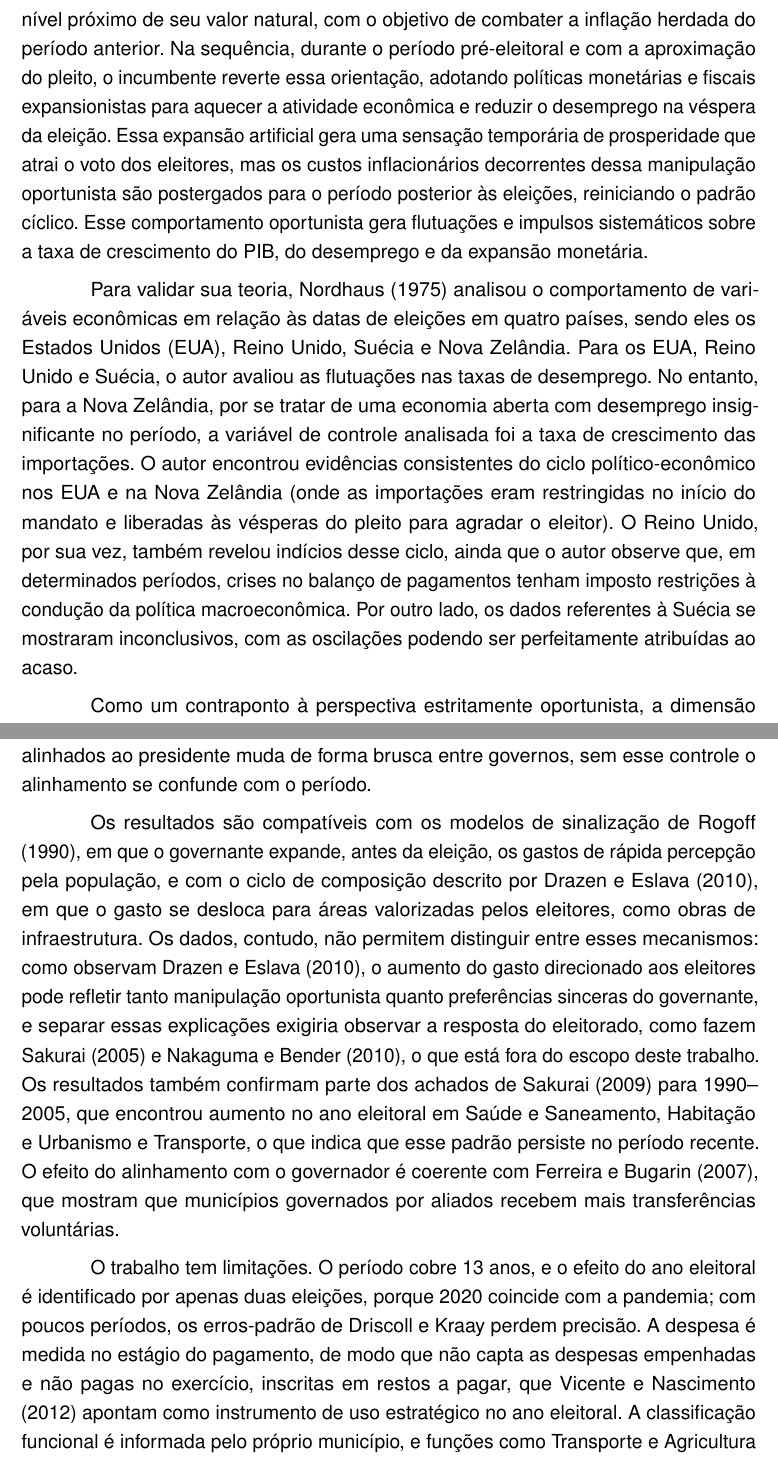
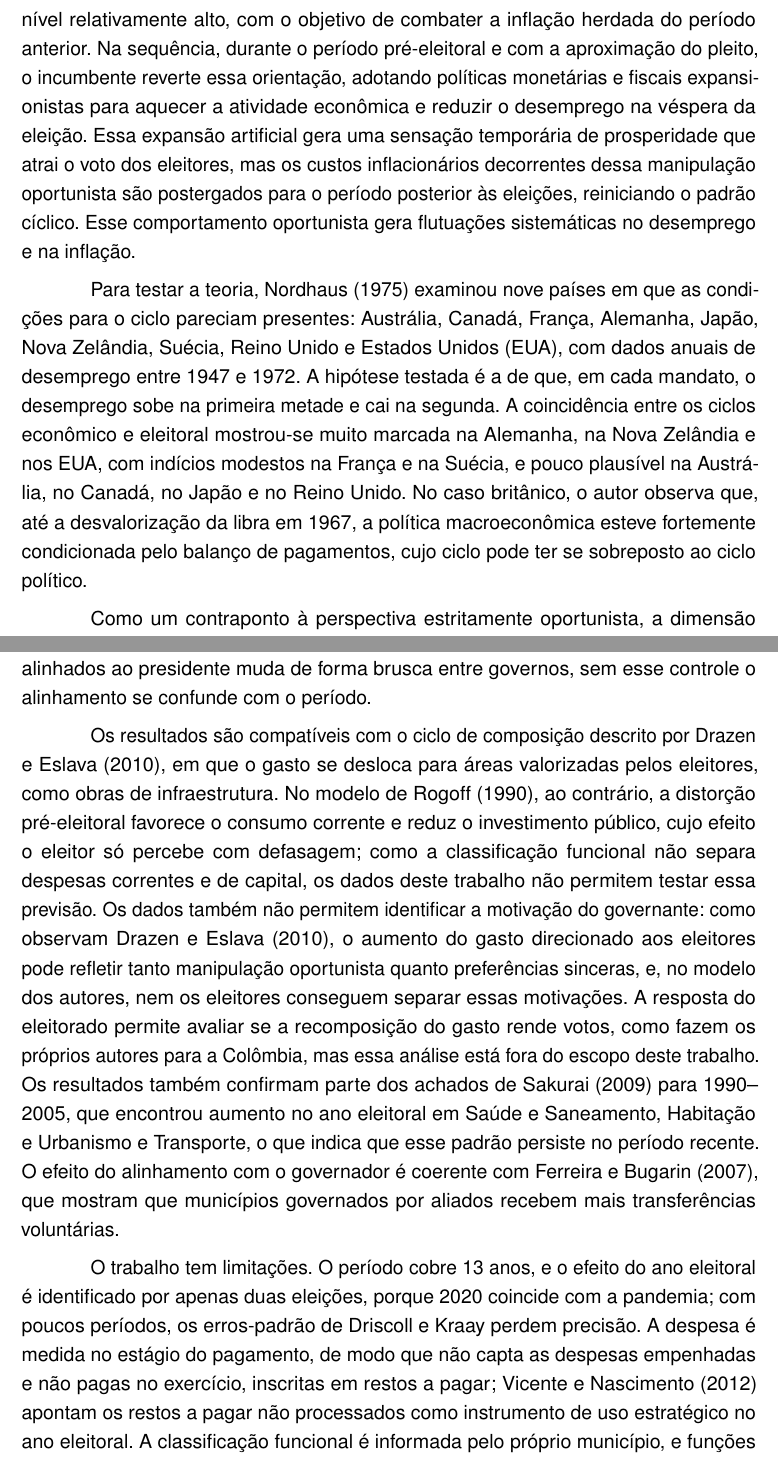
Before and after one commit to Lorenzo-Geronazzo/TCC_latex, a LaTeX thesis (000-main.tex, which reads 02-cap02.tex, 05-cap05.tex): two parts of pages 18 and 64 of 93, joined at a grey line, cut so that both start at the same text. Compiled offline with pdfLaTeX.

Commit message:
Corrige descrição de Nordhaus, Rogoff, Ferreira e Bugarin, Sakurai e Menezes-Filho e Vicente e Nascimento conforme os originais; ajusta a conclusão
Co-Authored-By: Claude Opus 5.5 <noreply@anthropic.com>

```diff
--- a/02-cap02.tex
+++ b/02-cap02.tex
@@ -6,9 +6,9 @@ A partir de meados da década de 1970, a teoria dos ciclos político-econômicos
 
 O pressuposto fundamental do modelo de Nordhaus baseia-se na existência de uma curva de Phillips de curto prazo, que permite explorar um \textit{trade-off} temporário entre inflação e desemprego. Sob a suposição de que os eleitores são dotados de expectativas adaptativas e exibem um comportamento ``míope'' (acabam priorizando retrospectivamente os resultados econômicos observados no período imediatamente anterior ao pleito), os governantes oportunistas detêm as condições necessárias para manipular a economia com fins eleitorais. Nessa estrutura, os partidos são puramente orientados para o poder. Seu único objetivo é ganhar eleições e maximizar a quantidade de votos no próximo pleito, utilizando as políticas econômicas para atingir esse fim.
 
-O funcionamento dinâmico desse ciclo ocorre de forma padronizada de acordo com o calendário das eleições. Logo após a eleição, o governante vitorioso adota políticas macroeconômicas austeras e contracionistas para elevar o desemprego a um nível próximo de seu valor natural, com o objetivo de combater a inflação herdada do período anterior. Na sequência, durante o período pré-eleitoral e com a aproximação do pleito, o incumbente reverte essa orientação, adotando políticas monetárias e fiscais expansionistas para aquecer a atividade econômica e reduzir o desemprego na véspera da eleição. Essa expansão artificial gera uma sensação temporária de prosperidade que atrai o voto dos eleitores, mas os custos inflacionários decorrentes dessa manipulação oportunista são postergados para o período posterior às eleições, reiniciando o padrão cíclico. Esse comportamento oportunista gera flutuações e impulsos sistemáticos sobre a taxa de crescimento do PIB, do desemprego e da expansão monetária.
+O funcionamento dinâmico desse ciclo ocorre de forma padronizada de acordo com o calendário das eleições. Logo após a eleição, o governante vitorioso adota políticas macroeconômicas austeras e contracionistas para elevar o desemprego a um nível relativamente alto, com o objetivo de combater a inflação herdada do período anterior. Na sequência, durante o período pré-eleitoral e com a aproximação do pleito, o incumbente reverte essa orientação, adotando políticas monetárias e fiscais expansionistas para aquecer a atividade econômica e reduzir o desemprego na véspera da eleição. Essa expansão artificial gera uma sensação temporária de prosperidade que atrai o voto dos eleitores, mas os custos inflacionários decorrentes dessa manipulação oportunista são postergados para o período posterior às eleições, reiniciando o padrão cíclico. Esse comportamento oportunista gera flutuações sistemáticas no desemprego e na inflação.
 
-Para validar sua teoria, \textcite{nordhaus1975} analisou o comportamento de variáveis econômicas em relação às datas de eleições em quatro países, sendo eles os Estados Unidos (EUA), Reino Unido, Suécia e Nova Zelândia. Para os EUA, Reino Unido e Suécia, o autor avaliou as flutuações nas taxas de desemprego. No entanto, para a Nova Zelândia, por se tratar de uma economia aberta com desemprego insignificante no período, a variável de controle analisada foi a taxa de crescimento das importações. O autor encontrou evidências consistentes do ciclo político-econômico nos EUA e na Nova Zelândia (onde as importações eram restringidas no início do mandato e liberadas às vésperas do pleito para agradar o eleitor). O Reino Unido, por sua vez, também revelou indícios desse ciclo, ainda que o autor observe que, em determinados períodos, crises no balanço de pagamentos tenham imposto restrições à condução da política macroeconômica. Por outro lado, os dados referentes à Suécia se mostraram inconclusivos, com as oscilações podendo ser perfeitamente atribuídas ao acaso.
+Para testar a teoria, \textcite{nordhaus1975} examinou nove países em que as condições para o ciclo pareciam presentes: Austrália, Canadá, França, Alemanha, Japão, Nova Zelândia, Suécia, Reino Unido e Estados Unidos (EUA), com dados anuais de desemprego entre 1947 e 1972. A hipótese testada é a de que, em cada mandato, o desemprego sobe na primeira metade e cai na segunda. A coincidência entre os ciclos econômico e eleitoral mostrou-se muito marcada na Alemanha, na Nova Zelândia e nos EUA, com indícios modestos na França e na Suécia, e pouco plausível na Austrália, no Canadá, no Japão e no Reino Unido. No caso britânico, o autor observa que, até a desvalorização da libra em 1967, a política macroeconômica esteve fortemente condicionada pelo balanço de pagamentos, cujo ciclo pode ter se sobreposto ao ciclo político.
 
 Como um contraponto à perspectiva estritamente oportunista, a dimensão ideológica foi introduzida no estudo das flutuações macroeconômicas, estabelecendo as bases dos chamados Ciclos Político-Partidários. Ao contrário da premissa de que os governantes agem de maneira idêntica na busca pela reeleição, o modelo de \textcite{hibbs1977} postula que os partidos políticos são orientados por preferências ideológicas distintas e consistentes, buscando atender aos interesses econômicos específicos de suas respectivas bases eleitorais. A conduta macroeconômica, sob essa ótica, baseia-se em escolhas divergentes no \textit{trade-off} entre inflação e desemprego: enquanto os partidos de esquerda priorizam o combate ao desemprego, a expansão econômica e políticas de distribuição de renda, mostrando-se dispostos a tolerar taxas de inflação mais elevadas em benefício das classes trabalhadoras, os partidos de centro e direita priorizam o controle inflacionário e a estabilidade de preços, adotando políticas de austeridade monetária e fiscal que frequentemente resultam em maiores taxas de desemprego no curto e médio prazo.
 
--- a/05-cap05.tex
+++ b/05-cap05.tex
@@ -12,8 +12,8 @@ Na despesa total, o ano eleitoral está associado a um gasto cerca de 5,3\% maio
 
 Quanto às coalizões, prefeitos da coligação do governador gastam cerca de 0,37\% a mais no total, um efeito pequeno, mas que se mantém em todos os testes que incluem esse coeficiente, e cerca de 0,7\% a mais em Administração. Como as transferências correntes já estão entre os controles, esse efeito pode refletir canais de apoio estadual não captados pelas transferências correntes, como as transferências de capital. O alinhamento com o presidente, por sua vez, não tem efeito sobre a despesa total na amostra completa, e o resultado é sensível ao período: na amostra de 2013 a 2023, o coeficiente fica negativo, de cerca de $-$0,3\%. A comparação entre os dois modelos mostra a importância do efeito fixo de ano: como a proporção de prefeitos alinhados ao presidente muda de forma brusca entre governos, sem esse controle o alinhamento se confunde com o período.
 
-Os resultados são compatíveis com os modelos de sinalização de \textcite{rogoff1990}, em que o governante expande, antes da eleição, os gastos de rápida percepção pela população, e com o ciclo de composição descrito por \textcite{drazen2010}, em que o gasto se desloca para áreas valorizadas pelos eleitores, como obras de infraestrutura. Os dados, contudo, não permitem distinguir entre esses mecanismos: como observam \textcite{drazen2010}, o aumento do gasto direcionado aos eleitores pode refletir tanto manipulação oportunista quanto preferências sinceras do governante, e separar essas explicações exigiria observar a resposta do eleitorado, como fazem \textcite{sakurai2005} e \textcite{nakaguma2010}, o que está fora do escopo deste trabalho. Os resultados também confirmam parte dos achados de \textcite{sakurai2009} para 1990--2005, que encontrou aumento no ano eleitoral em Saúde e Saneamento, Habitação e Urbanismo e Transporte, o que indica que esse padrão persiste no período recente. O efeito do alinhamento com o governador é coerente com \textcite{ferreira2007}, que mostram que municípios governados por aliados recebem mais transferências voluntárias.
+Os resultados são compatíveis com o ciclo de composição descrito por \textcite{drazen2010}, em que o gasto se desloca para áreas valorizadas pelos eleitores, como obras de infraestrutura. No modelo de \textcite{rogoff1990}, ao contrário, a distorção pré-eleitoral favorece o consumo corrente e reduz o investimento público, cujo efeito o eleitor só percebe com defasagem; como a classificação funcional não separa despesas correntes e de capital, os dados deste trabalho não permitem testar essa previsão. Os dados também não permitem identificar a motivação do governante: como observam \textcite{drazen2010}, o aumento do gasto direcionado aos eleitores pode refletir tanto manipulação oportunista quanto preferências sinceras, e, no modelo dos autores, nem os eleitores conseguem separar essas motivações. A resposta do eleitorado permite avaliar se a recomposição do gasto rende votos, como fazem os próprios autores para a Colômbia, mas essa análise está fora do escopo deste trabalho. Os resultados também confirmam parte dos achados de \textcite{sakurai2009} para 1990--2005, que encontrou aumento no ano eleitoral em Saúde e Saneamento, Habitação e Urbanismo e Transporte, o que indica que esse padrão persiste no período recente. O efeito do alinhamento com o governador é coerente com \textcite{ferreira2007}, que mostram que municípios governados por aliados recebem mais transferências voluntárias.
 
-O trabalho tem limitações. O período cobre 13 anos, e o efeito do ano eleitoral é identificado por apenas duas eleições, porque 2020 coincide com a pandemia; com poucos períodos, os erros-padrão de Driscoll e Kraay perdem precisão. A despesa é medida no estágio do pagamento, de modo que não capta as despesas empenhadas e não pagas no exercício, inscritas em restos a pagar, que \textcite{vicente2012} apontam como instrumento de uso estratégico no ano eleitoral. A classificação funcional é informada pelo próprio município, e funções como Transporte e Agricultura têm registro irregular. Em Comunicações, os valores são tão pequenos que o coeficiente não se lê como variação percentual, o que impediu a interpretação desse grupo. Além disso, as transferências correntes incluem mais do que os repasses da União e dos estados, a ideologia do partido do prefeito não foi considerada, e o PIB de 2024 e 2025 ainda é preliminar. A série oficial de população também muda de base em 2022, o que afeta os valores \textit{per capita} de 2022 e 2023; o teste R17, com esses dois anos interpolados, indica que isso não altera os resultados principais.
+O trabalho tem limitações. O período cobre 13 anos, e o efeito do ano eleitoral é identificado por apenas duas eleições, porque 2020 coincide com a pandemia; com poucos períodos, os erros-padrão de Driscoll e Kraay perdem precisão. A despesa é medida no estágio do pagamento, de modo que não capta as despesas empenhadas e não pagas no exercício, inscritas em restos a pagar; \textcite{vicente2012} apontam os restos a pagar não processados como instrumento de uso estratégico no ano eleitoral. A classificação funcional é informada pelo próprio município, e funções como Transporte e Agricultura têm registro irregular. Em Comunicações, os valores são tão pequenos que o coeficiente não se lê como variação percentual, o que impediu a interpretação desse grupo. Além disso, as transferências correntes incluem mais do que os repasses da União e dos estados, a ideologia do partido do prefeito não foi considerada, e o PIB de 2024 e 2025 ainda é preliminar. A série oficial de população também muda de base em 2022, o que afeta os valores \textit{per capita} de 2022 e 2023; o teste R17, com esses dois anos interpolados, indica que isso não altera os resultados principais.
 
 Essas limitações indicam caminhos para trabalhos futuros. O uso dos estágios de empenho e de inscrição em restos a pagar permitiria verificar se parte do ciclo ocorre fora do pagamento. A classificação por natureza da despesa permitiria separar investimentos de custeio. Dados de transferências voluntárias e de capital permitiriam testar o canal do alinhamento com o governador. A comparação entre prefeitos em primeiro e em segundo mandato, ou entre municípios com diferentes níveis de competição eleitoral, permitiria avaliar se o ciclo depende dos incentivos à reeleição. Por fim, a inclusão das próximas eleições municipais ajudaria a esclarecer se o efeito sobre a despesa total observado em 2024 é recorrente ou específico daquele período.
```
Also changed, not shown: 000-main.pdf, 02-cap02.tex (14 more changed lines).
